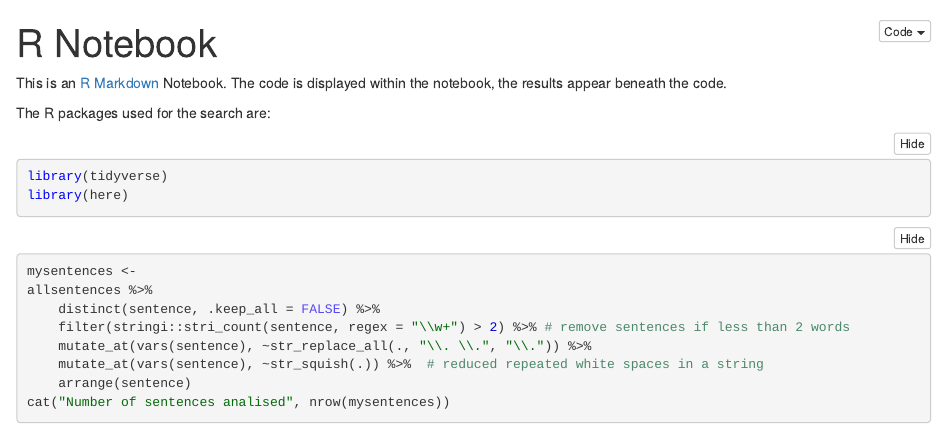
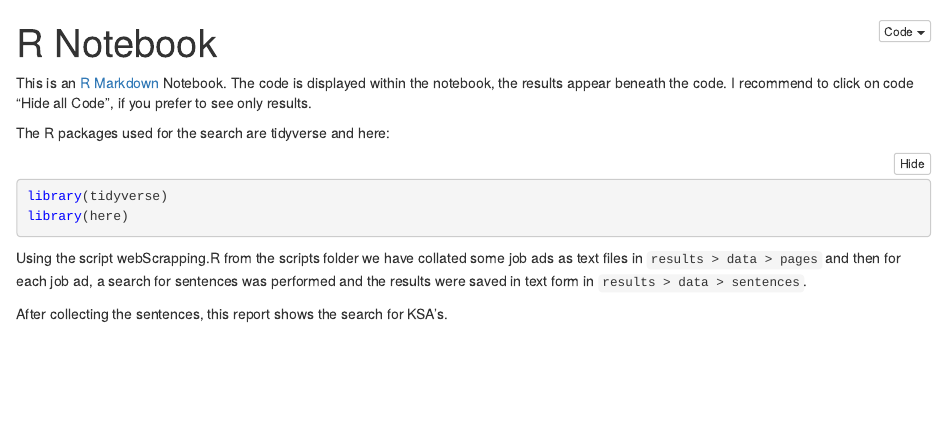
Before and after one commit to Moheid/DataAnalysisR, an R Markdown document (report/sentenceSearch.Rmd): the page in a window 1100 px wide, from its top. The pictures show the output file report/sentenceSearch.nb.html that the author committed with the source, opened offline.

Commit message:
add description to report

````diff
--- a/report/sentenceSearch.Rmd
+++ b/report/sentenceSearch.Rmd
@@ -4,10 +4,18 @@ output: html_notebook
 ---
 
 This is an [R Markdown](http://rmarkdown.rstudio.com) Notebook. The code is
-displayed within the notebook, the results appear beneath the code.
+displayed within the notebook, the results appear beneath the code. I recommend
+to click on code "Hide all Code", if you prefer to see only results.
 
-The R packages used for the search are:
+The R packages used for the search are tidyverse and here:
 ```{r message=FALSE, warning=FALSE}
 library(tidyverse)
 library(here)
 ```
+
+Using the script webScrapping.R from the scripts folder we have collated some
+job ads as text files in `results > data > pages` and then
+for each job ad, a search for sentences was performed and
+the results were saved in text form in `results > data > sentences`.
+
+After collecting the sentences, this report shows the search for KSA's.
````
Also changed, not shown: report/sentenceSearch.nb.html, report/sentenceSearch.Rmd (2 more changed lines), 1 other file.
